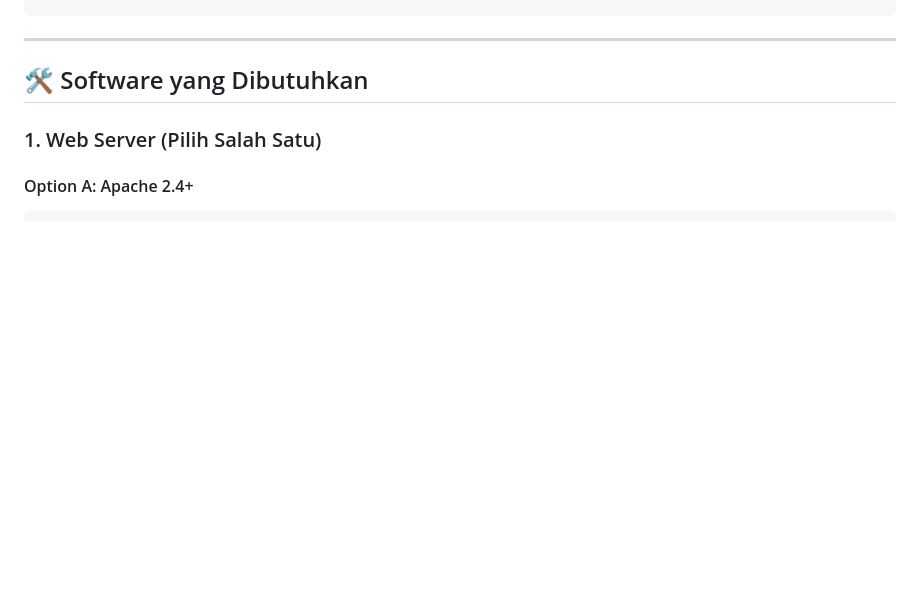
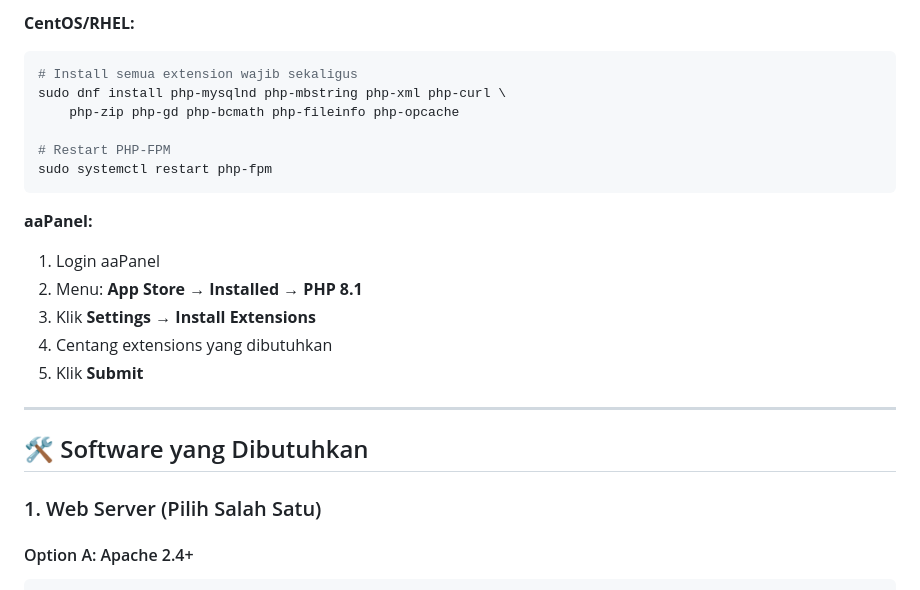
Before and after one commit to mrobish/website-bumdes, a Markdown page: README-INSTALL.md, the part around one of its changes. Drawn GitHub-style; blank space fills up the shorter version.

````diff
--- a/README-INSTALL.md
+++ b/README-INSTALL.md
@@ -78,3 +114,19 @@ php -m | grep -E "openssl|pdo|mbstring|gd|curl|zip"
+**CentOS/RHEL:**
+```bash
+# Install semua extension wajib sekaligus
+sudo dnf install php-mysqlnd php-mbstring php-xml php-curl \
+    php-zip php-gd php-bcmath php-fileinfo php-opcache
+
+# Restart PHP-FPM
+sudo systemctl restart php-fpm
+```
+
+**aaPanel:**
+1. Login aaPanel
+2. Menu: **App Store** → **Installed** → **PHP 8.1**
+3. Klik **Settings** → **Install Extensions**
+4. Centang extensions yang dibutuhkan
+5. Klik **Submit**
 
 ---
 
````
Also changed, not shown: other parts of README-INSTALL.md (+54 -18 lines).
